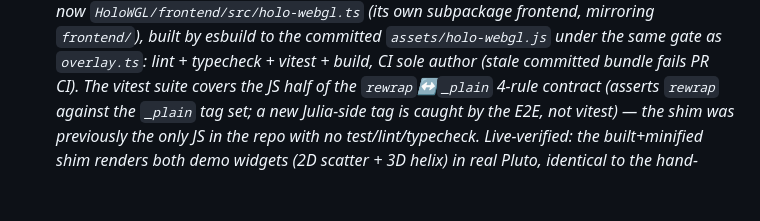
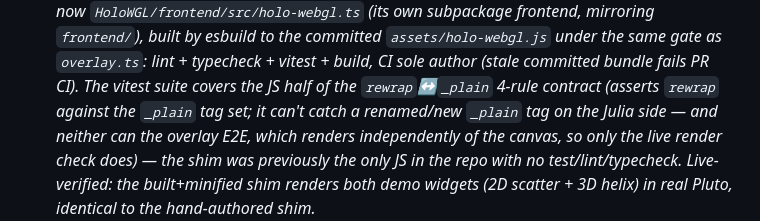
Before and after one commit to jowch/Holo.jl, a Markdown page: HoloWGL/docs/roadmap.md, the part around the change. GitHub-like rendering; blank space fills up the shorter version.

```diff
--- a/HoloWGL/docs/roadmap.md
+++ b/HoloWGL/docs/roadmap.md
@@ -107,7 +107,9 @@ sharing it was the slimming target:
       built by esbuild to the committed `assets/holo-webgl.js` under the same gate as `overlay.ts`:
       lint + typecheck + vitest + build, CI sole author (stale committed bundle fails PR CI). The
       vitest suite covers the JS half of the `rewrap`↔`_plain` 4-rule contract (asserts `rewrap`
-      against the `_plain` tag set; a new Julia-side tag is caught by the E2E, not vitest) — the shim
+      against the `_plain` tag set; it can't catch a renamed/new `_plain` tag on the Julia side —
+      and neither can the overlay E2E, which renders independently of the canvas, so only the live
+      render check does) — the shim
       was previously the only JS in the repo with no test/lint/typecheck. Live-verified: the
       built+minified shim renders both demo widgets (2D scatter + 3D helix) in real Pluto, identical
       to the hand-authored shim.*
```
Also changed, not shown: HoloWGL/CHANGELOG.md (+4 -2 lines), HoloWGL/NOTES.md (+4 -3 lines).
